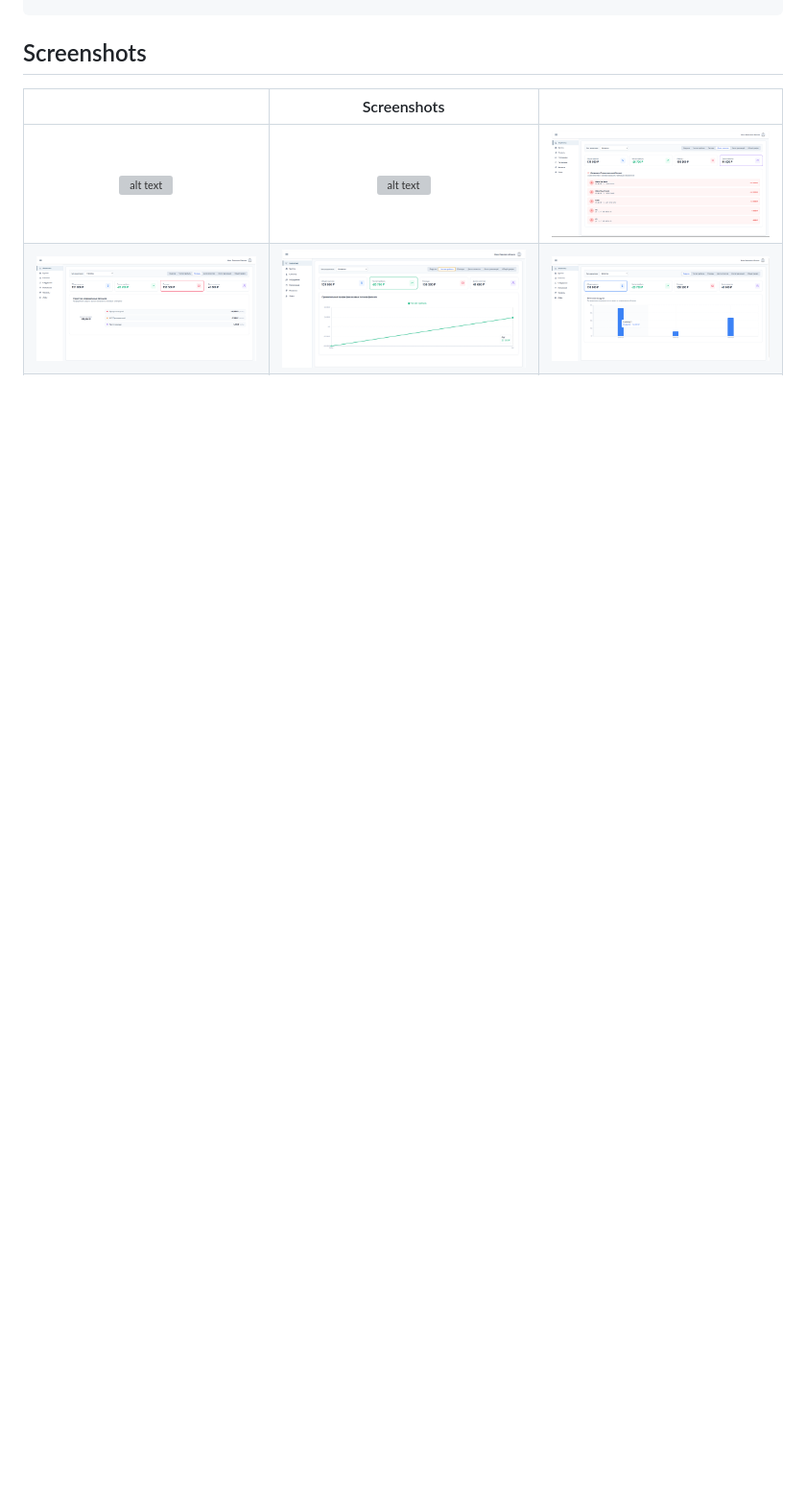
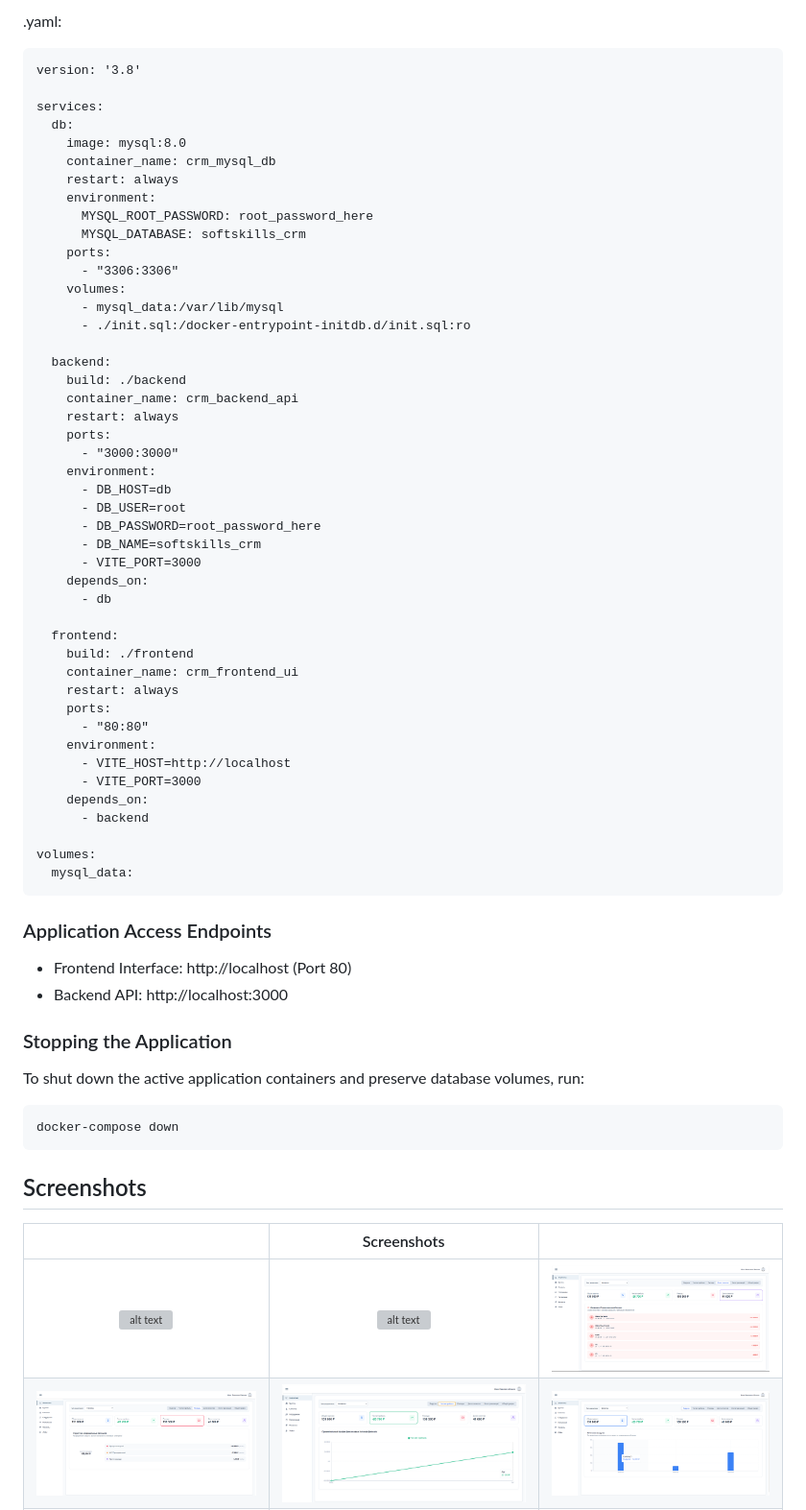
Before and after one commit to Friendly2009/SoftSkills-CRM, a Markdown page: README.md, the part around one of its changes. Shown at 96% size. Drawn GitHub-style; blank space fills up the shorter version; grey boxes are pictures that could not be loaded.

Commit message:
doc: update readme

````diff
--- a/README.md
+++ b/README.md
@@ -414,3 +468,63 @@ pip install aiogram requests
+.yaml:
+```docker
+version: '3.8'
+
+services:
+  db:
+    image: mysql:8.0
+    container_name: crm_mysql_db
+    restart: always
+    environment:
+      MYSQL_ROOT_PASSWORD: root_password_here
+      MYSQL_DATABASE: softskills_crm
+    ports:
+      - "3306:3306"
+    volumes:
+      - mysql_data:/var/lib/mysql
+      - ./init.sql:/docker-entrypoint-initdb.d/init.sql:ro
+
+  backend:
+    build: ./backend
+    container_name: crm_backend_api
+    restart: always
+    ports:
+      - "3000:3000"
+    environment:
+      - DB_HOST=db
+      - DB_USER=root
+      - DB_PASSWORD=root_password_here
+      - DB_NAME=softskills_crm
+      - VITE_PORT=3000
+    depends_on:
+      - db
+
+  frontend:
+    build: ./frontend
+    container_name: crm_frontend_ui
+    restart: always
+    ports:
+      - "80:80"
+    environment:
+      - VITE_HOST=http://localhost
+      - VITE_PORT=3000
+    depends_on:
+      - backend
+
+volumes:
+  mysql_data:
+```
+
+### Application Access Endpoints
+
+* Frontend Interface: http://localhost (Port 80)
+* Backend API: http://localhost:3000
+
+### Stopping the Application
+
+To shut down the active application containers and preserve database volumes, run:
+```bash
+docker-compose down
+```
 ## Screenshots
 | | Screenshots | |
 | :---: | :---: | :---: |
````
Also changed, not shown: other parts of README.md (+54 -0 lines).
